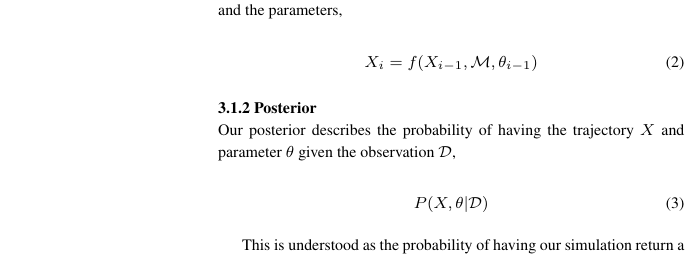
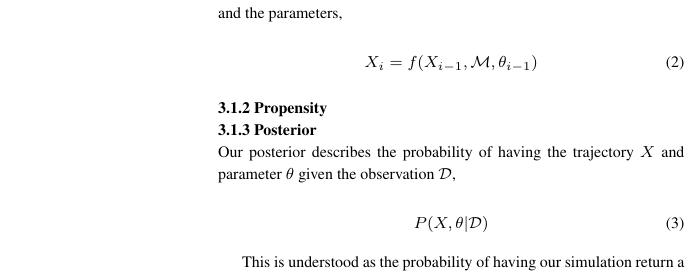
Before and after one commit to raharjaliu/PFInferTex, a LaTeX paper (bioinformatics/raharjaschoeffel.tex): part of one column of page 3 of 6, cut so that both start at the same text. The pictures show the PDF file bioinformatics/raharjaschoeffel.pdf that the author committed with the source.

Commit message:
somestuff

```diff
--- a/bioinformatics/raharjaschoeffel.tex
+++ b/bioinformatics/raharjaschoeffel.tex
@@ -91,6 +91,8 @@ Specifically in our case, trajectory refers to the concentration of measured pro
 \begin{equation}
 X_i = f(X_{i - 1}, \mathcal{M}, \theta_{i - 1})\label{eq:02}
 \end{equation}
+
+\subsubsection{Propensity}
 
 \subsubsection{Posterior}
 
```
Also changed, not shown: bioinformatics/raharjaschoeffel.pdf.
